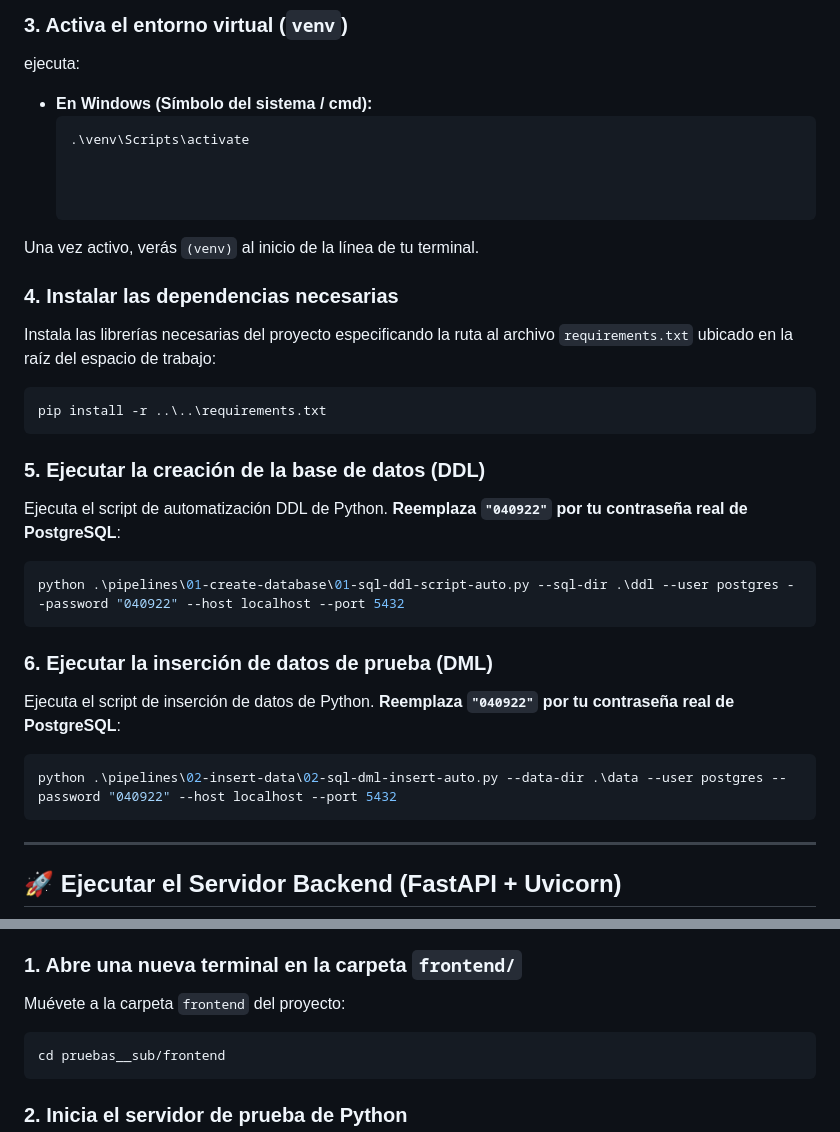
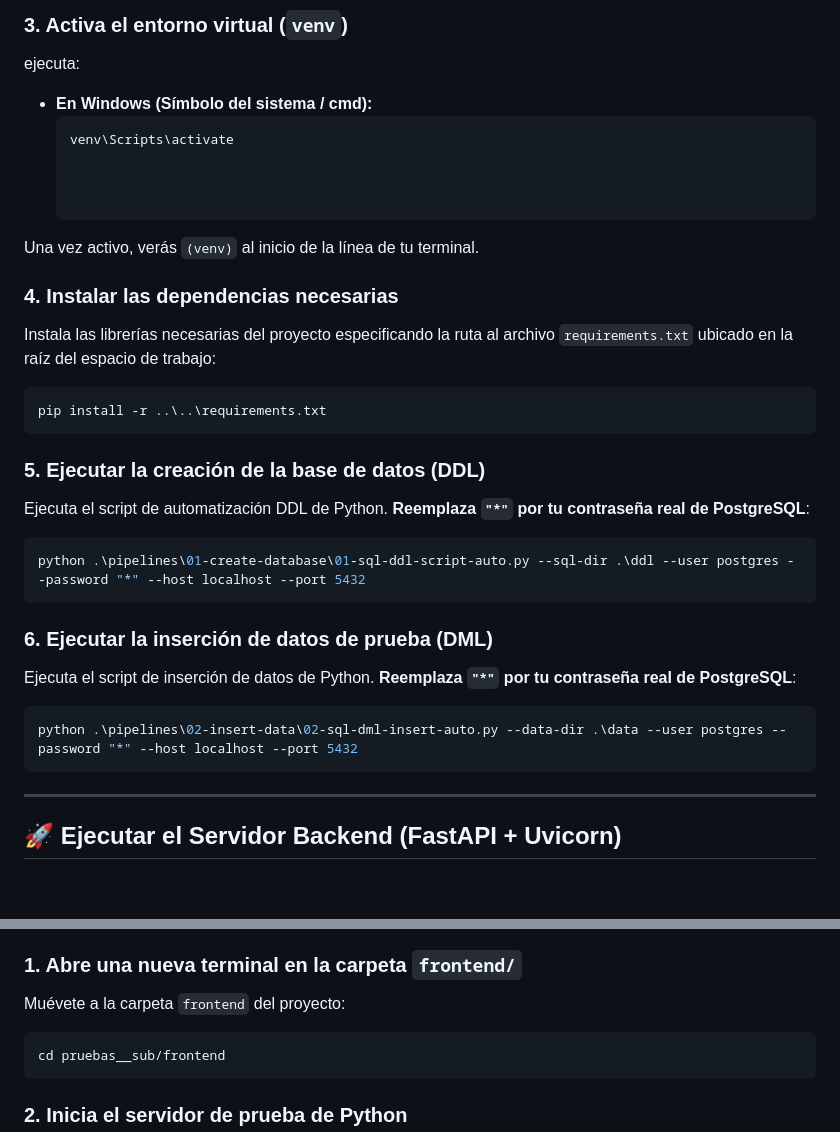
Before and after one commit to Warzerp/rhythm_site, a Markdown page: README.md, 2 parts joined by grey strips. Drawn GitHub-style; blank space fills up the shorter version.

````diff
--- a/README.md
+++ b/README.md
@@ -90,7 +90,7 @@ python -m venv venv
  ejecuta:
 *   **En Windows (Símbolo del sistema / cmd):**
     ```cmd
-    .\venv\Scripts\activate
+    venv\Scripts\activate
 
 
 
@@ -98,20 +98,20 @@ Una vez activo, verás `(venv)` al inicio de la línea de tu terminal.
 
 ### 4. Instalar las dependencias necesarias
 Instala las librerías necesarias del proyecto especificando la ruta al archivo `requirements.txt` ubicado en la raíz del espacio de trabajo:
-```powershell
+```cmd
 pip install -r ..\..\requirements.txt
 ```
 
 ### 5. Ejecutar la creación de la base de datos (DDL)
-Ejecuta el script de automatización DDL de Python. **Reemplaza `"040922"` por tu contraseña real de PostgreSQL**:
+Ejecuta el script de automatización DDL de Python. **Reemplaza `"*"` por tu contraseña real de PostgreSQL**:
 ```powershell
-python .\pipelines\01-create-database\01-sql-ddl-script-auto.py --sql-dir .\ddl --user postgres --password "040922" --host localhost --port 5432
+python .\pipelines\01-create-database\01-sql-ddl-script-auto.py --sql-dir .\ddl --user postgres --password "*" --host localhost --port 5432
 ```
 
 ### 6. Ejecutar la inserción de datos de prueba (DML)
-Ejecuta el script de inserción de datos de Python. **Reemplaza `"040922"` por tu contraseña real de PostgreSQL**:
+Ejecuta el script de inserción de datos de Python. **Reemplaza `"*"` por tu contraseña real de PostgreSQL**:
 ```powershell
-python .\pipelines\02-insert-data\02-sql-dml-insert-auto.py --data-dir .\data --user postgres --password "040922" --host localhost --port 5432
+python .\pipelines\02-insert-data\02-sql-dml-insert-auto.py --data-dir .\data --user postgres --password "*" --host localhost --port 5432
 ```
 
 ---
@@ -142,7 +142,7 @@ Para evitar restricciones de CORS del navegador al abrir archivos HTML locales d
 
 ### 1. Abre una nueva terminal en la carpeta `frontend/`
 Muévete a la carpeta `frontend` del proyecto:
-```powershell
+```cmd
 cd pruebas__sub/frontend
 ```
 
````
